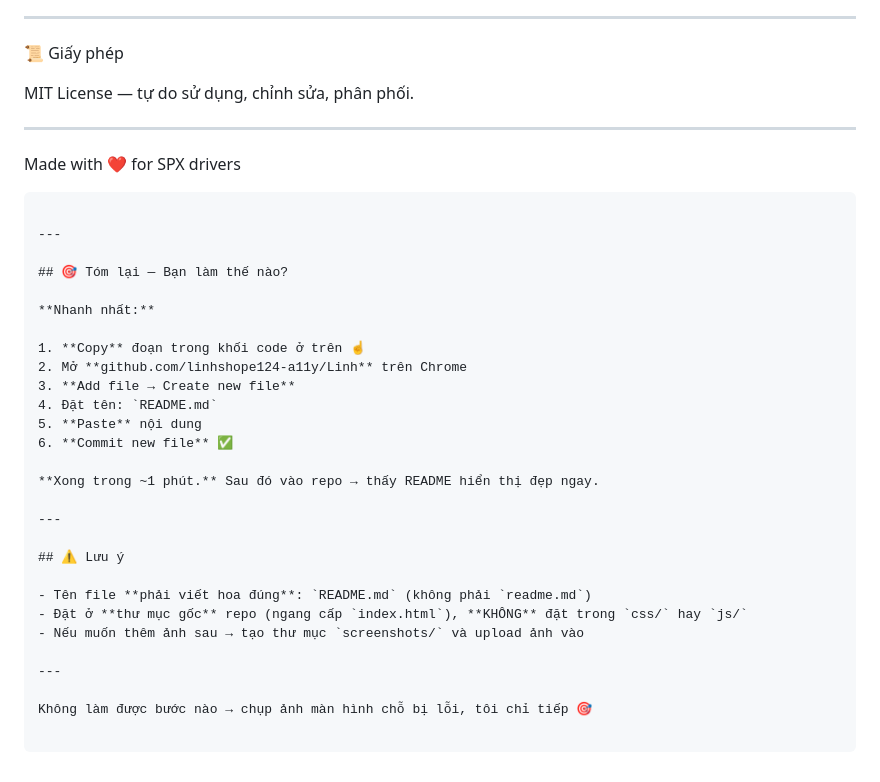
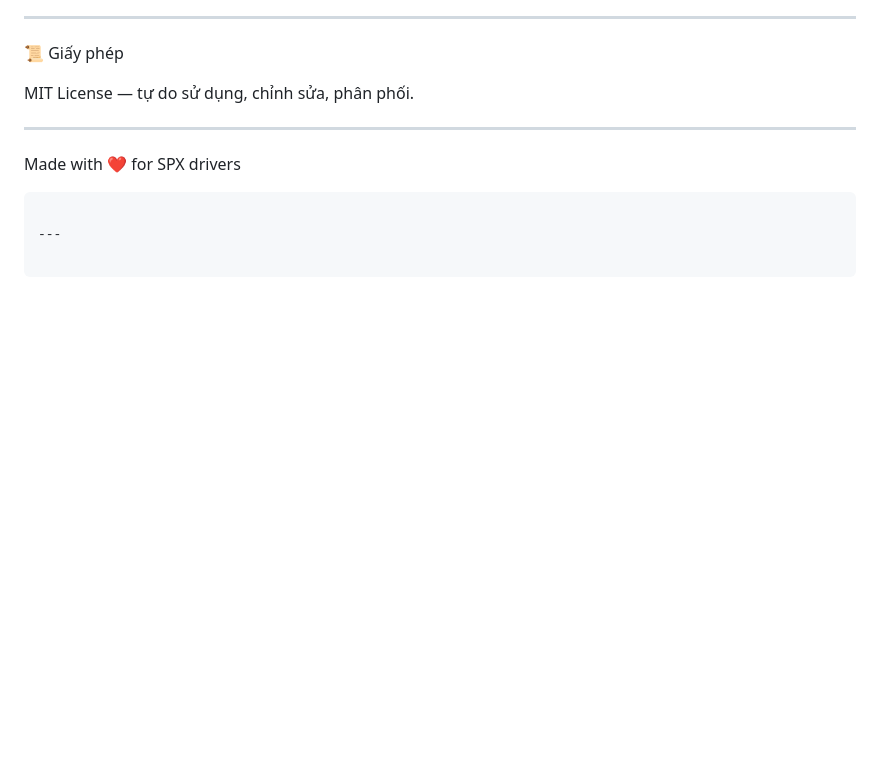
Before and after one commit to linhshope124-a11y/Linh, a Markdown page: README.md, the part around the change. Rendered like a GitHub page; blank space fills up the shorter version.

````diff
--- a/README.md
+++ b/README.md
@@ -209,28 +209,3 @@ Made with ❤️ for SPX drivers
 ```
 
 ---
-
-## 🎯 Tóm lại — Bạn làm thế nào?
-
-**Nhanh nhất:**
-
-1. **Copy** đoạn trong khối code ở trên ☝️
-2. Mở **github.com/linhshope124-a11y/Linh** trên Chrome
-3. **Add file → Create new file**
-4. Đặt tên: `README.md`
-5. **Paste** nội dung
-6. **Commit new file** ✅
-
-**Xong trong ~1 phút.** Sau đó vào repo → thấy README hiển thị đẹp ngay.
-
----
-
-## ⚠️ Lưu ý
-
-- Tên file **phải viết hoa đúng**: `README.md` (không phải `readme.md`)
-- Đặt ở **thư mục gốc** repo (ngang cấp `index.html`), **KHÔNG** đặt trong `css/` hay `js/`
-- Nếu muốn thêm ảnh sau → tạo thư mục `screenshots/` và upload ảnh vào
-
----
-
-Không làm được bước nào → chụp ảnh màn hình chỗ bị lỗi, tôi chỉ tiếp 🎯
````
